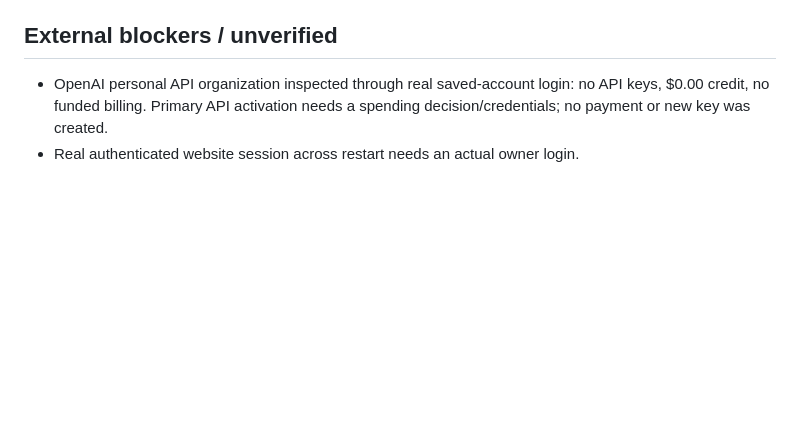
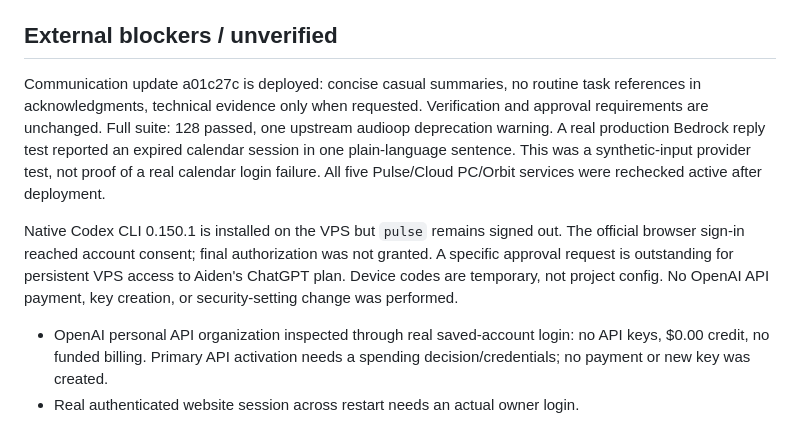
Before and after one commit to aidenERM/mora, a Markdown page: pulse/orbit/STATE.md, the part around the change. Rendered like a GitHub page; blank space fills up the shorter version.

Commit message:
Record communication verification and authorization gate

```diff
--- a/pulse/orbit/STATE.md
+++ b/pulse/orbit/STATE.md
@@ -94,6 +94,20 @@ code-model role, not an authenticated native Codex CLI. AWS currently powers Orb
 
 ## External blockers / unverified
 
+Communication update a01c27c is deployed: concise casual summaries, no routine
+task references in acknowledgments, technical evidence only when requested.
+Verification and approval requirements are unchanged. Full suite: 128 passed,
+one upstream audioop deprecation warning. A real production Bedrock reply test
+reported an expired calendar session in one plain-language sentence. This was
+a synthetic-input provider test, not proof of a real calendar login failure.
+All five Pulse/Cloud PC/Orbit services were rechecked active after deployment.
+
+Native Codex CLI 0.150.1 is installed on the VPS but `pulse` remains signed out.
+The official browser sign-in reached account consent; final authorization was
+not granted. A specific approval request is outstanding for persistent VPS
+access to Aiden's ChatGPT plan. Device codes are temporary, not project config.
+No OpenAI API payment, key creation, or security-setting change was performed.
+
 - OpenAI personal API organization inspected through real saved-account login:
   no API keys, $0.00 credit, no funded billing. Primary API activation needs a
   spending decision/credentials; no payment or new key was created.
```
